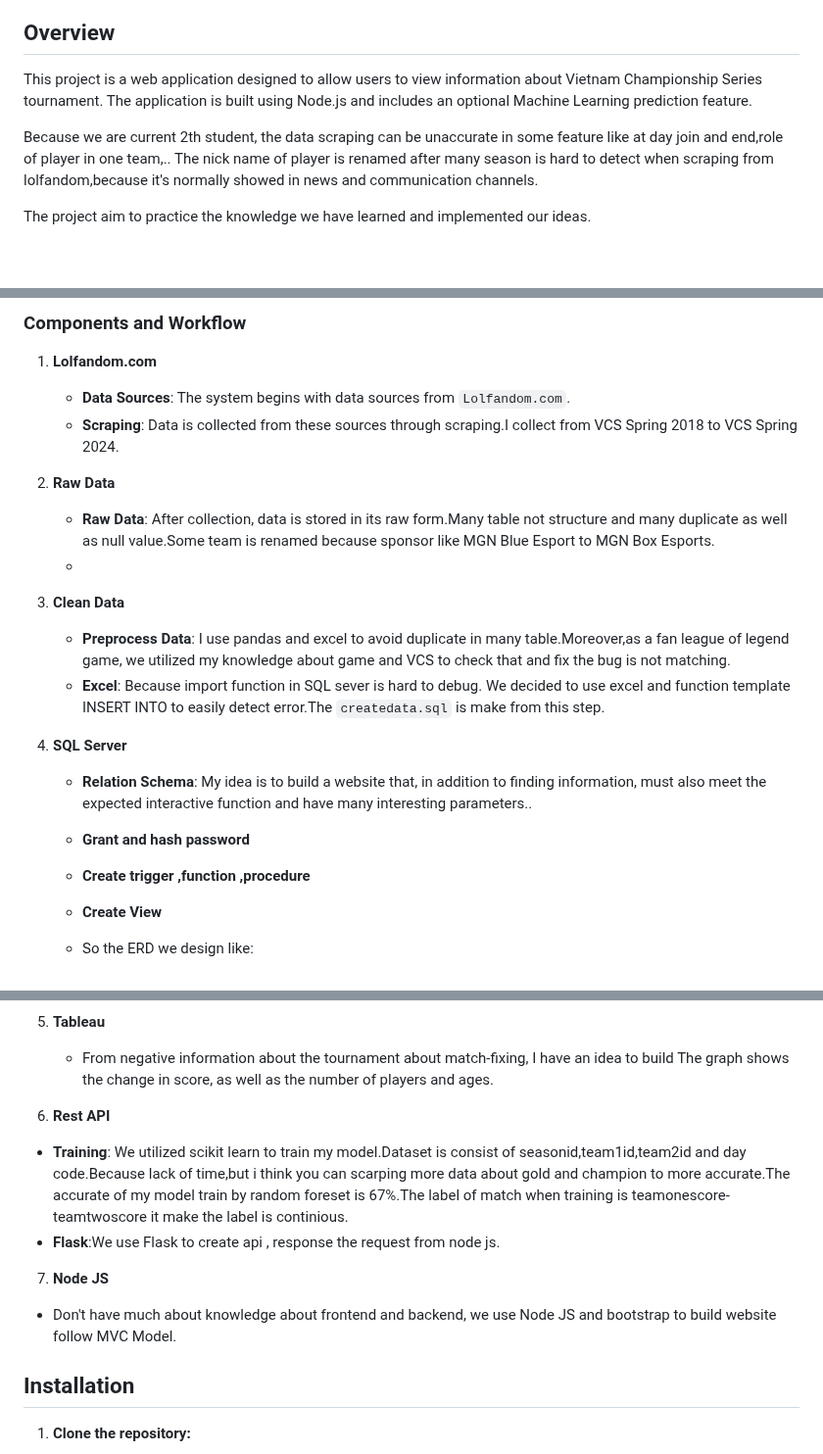
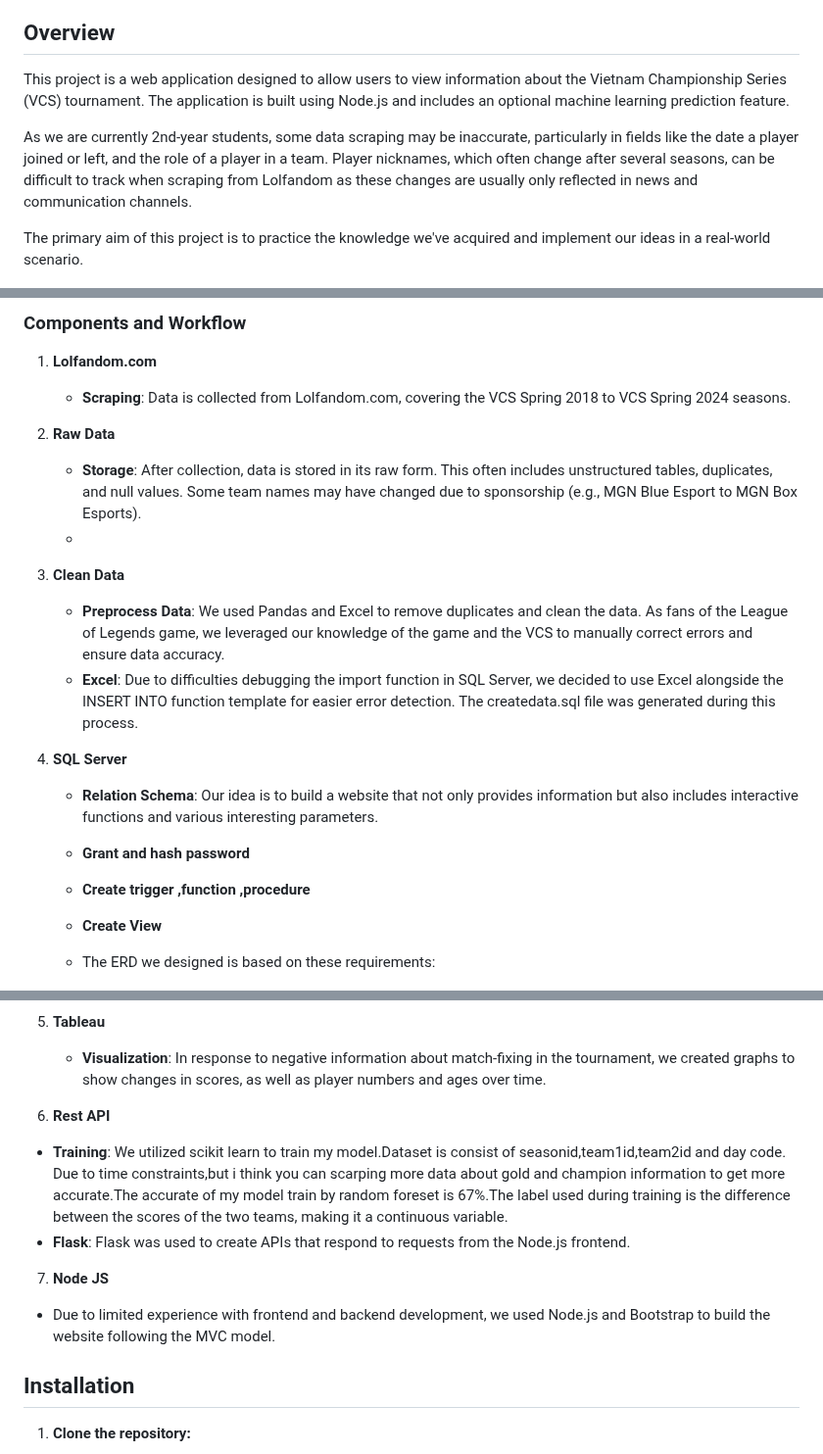
Before and after one commit to tuananh1006/VCS-Information-Management-Web, a Markdown page: README.md, 3 parts joined by grey strips. Shown at 98% size. Drawn GitHub-style; blank space fills up the shorter version.

````diff
--- a/README.md
+++ b/README.md
@@ -7,11 +7,11 @@
 - [Contributing](#contributing)
 ## Overview
 
-This project is a web application designed to allow users to view information about Vietnam Championship Series tournament. The application is built using Node.js and includes an optional Machine Learning prediction feature.
+This project is a web application designed to allow users to view information about the Vietnam Championship Series (VCS) tournament. The application is built using Node.js and includes an optional machine learning prediction feature.
 
-Because we are current 2th student, the data scraping can be unaccurate in some feature like at day join and end,role of player in one team,.. The nick name of player is renamed after many season is hard to detect when scraping from lolfandom,because it's normally showed in news and communication channels.
+As we are currently 2nd-year students, some data scraping may be inaccurate, particularly in fields like the date a player joined or left, and the role of a player in a team. Player nicknames, which often change after several seasons, can be difficult to track when scraping from Lolfandom as these changes are usually only reflected in news and communication channels.
 
-The project aim to practice the knowledge we have learned and implemented our ideas.
+The primary aim of this project is to practice the knowledge we've acquired and implement our ideas in a real-world scenario.
 
 <p align="center">
   <img src="./assests/flowchart.png">
@@ -20,33 +20,31 @@ The project aim to practice the knowledge we have learned and implemented our id
 ### Components and Workflow
 
 1. **Lolfandom.com**
-   - **Data Sources**: The system begins with data sources from `Lolfandom.com`.
-   - **Scraping**: Data is collected from these sources through scraping.I collect from VCS Spring 2018 to VCS Spring 2024.
+   - **Scraping**: Data is collected from Lolfandom.com, covering the VCS Spring 2018 to VCS Spring 2024 seasons.
 
 2. **Raw Data**
-   - **Raw Data**: After collection, data is stored in its raw form.Many table not structure and many duplicate as well as null value.Some team is renamed because sponsor like MGN Blue Esport to MGN Box Esports.
+   - **Storage**: After collection, data is stored in its raw form. This often includes unstructured tables, duplicates, and null values. Some team names may have changed due to sponsorship (e.g., MGN Blue Esport to MGN Box Esports).
    -
 3. **Clean Data**
-   - **Preprocess Data**: I use pandas and excel to avoid duplicate in many table.Moreover,as a fan league of legend game, we utilized my knowledge about game and VCS to check that and fix the bug is not matching.
-   - **Excel**: Because import function in SQL sever is hard to debug. We decided to use excel and function template INSERT INTO to easily detect error.The ```createdata.sql``` is make from this step.
+   - **Preprocess Data**: We used Pandas and Excel to remove duplicates and clean the data. As fans of the League of Legends game, we leveraged our knowledge of the game and the VCS to manually correct errors and ensure data accuracy.
+   - **Excel**: Due to difficulties debugging the import function in SQL Server, we decided to use Excel alongside the INSERT INTO function template for easier error detection. The createdata.sql file was generated during this process.
 
 4. **SQL Server**
-   - **Relation Schema**: My idea is to build a website that, in addition to finding information, must also meet the expected interactive function and have many interesting parameters..
+   - **Relation Schema**: Our idea is to build a website that not only provides information but also includes interactive functions and various interesting parameters.
    - **Grant and hash password**
    - **Create trigger ,function ,procedure**
    - **Create View**
-   - So the ERD we design like:
+   - The ERD we designed is based on these requirements:
 
       <img src="./assests/schema.JPG">
 
 5. **Tableau**
-   - From negative information about the tournament about match-fixing, I have an idea to build
-The graph shows the change in score, as well as the number of players and ages.
+   - **Visualization**: In response to negative information about match-fixing in the tournament, we created graphs to show changes in scores, as well as player numbers and ages over time.
 6. **Rest API**
-  - **Training**: We utilized scikit learn to train my model.Dataset is consist of seasonid,team1id,team2id and day code.Because lack of time,but i think you can scarping more data about gold and champion to more accurate.The accurate of my model train by random foreset is 67%.The label of match when training is teamonescore-teamtwoscore it make the label is continious.
-  - **Flask**:We use Flask to create api , response the request from node js.
+  - **Training**: We utilized scikit learn to train my model.Dataset is consist of seasonid,team1id,team2id and day code. Due to time constraints,but i think you can scarping more data about gold and champion information to get more accurate.The accurate of my model train by random foreset is 67%.The label used during training is the difference between the scores of the two teams, making it a continuous variable.
+  - **Flask**: Flask was used to create APIs that respond to requests from the Node.js frontend.
 7. **Node JS**
-  - Don't have much about knowledge about frontend and backend, we use Node JS and bootstrap to build website follow MVC Model.
+  - Due to limited experience with frontend and backend development, we used Node.js and Bootstrap to build the website following the MVC model.
 
 ## Installation
 
````
